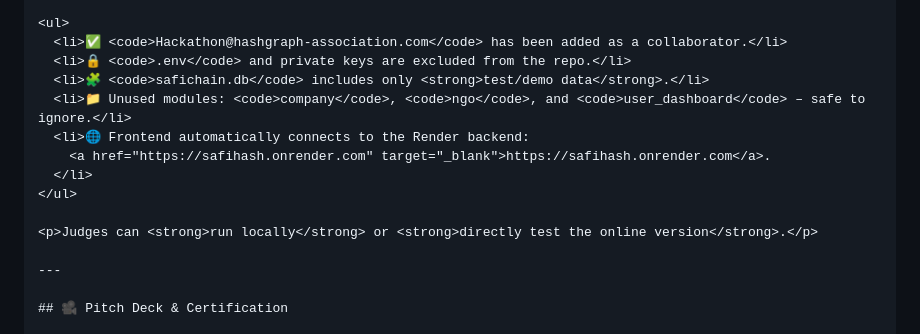
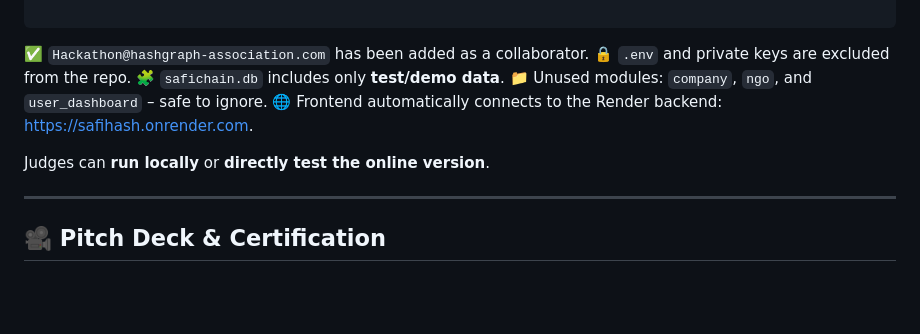
Before and after one commit to amritasinhaclickify/safiHash, a Markdown page: README.md, the part around one of its changes. GitHub-like rendering; blank space fills up the shorter version.

Commit message:
Final polished README layout with certification link

````diff
--- a/README.md
+++ b/README.md
@@ -245,15 +242,13 @@ A background scheduler automatically retries failed transactions until confirmed
 
-<ul>
-  <li>✅ <code>Hackathon@hashgraph-association.com</code> has been added as a collaborator.</li>
-  <li>🔒 <code>.env</code> and private keys are excluded from the repo.</li>
-  <li>🧩 <code>safichain.db</code> includes only <strong>test/demo data</strong>.</li>
-  <li>📁 Unused modules: <code>company</code>, <code>ngo</code>, and <code>user_dashboard</code> – safe to ignore.</li>
-  <li>🌐 Frontend automatically connects to the Render backend:
-    <a href="https://safihash.onrender.com" target="_blank">https://safihash.onrender.com</a>.
-  </li>
-</ul>
+```
 
-<p>Judges can <strong>run locally</strong> or <strong>directly test the online version</strong>.</p>
+✅ `Hackathon@hashgraph-association.com` has been added as a collaborator.
+🔒 `.env` and private keys are excluded from the repo.
+🧩 `safichain.db` includes only **test/demo data**.
+📁 Unused modules: `company`, `ngo`, and `user_dashboard` – safe to ignore.
+🌐 Frontend automatically connects to the Render backend: [https://safihash.onrender.com](https://safihash.onrender.com).
+
+Judges can **run locally** or **directly test the online version**.
 
 ---
 
````
Also changed, not shown: other parts of README.md (+8 -14 lines).
